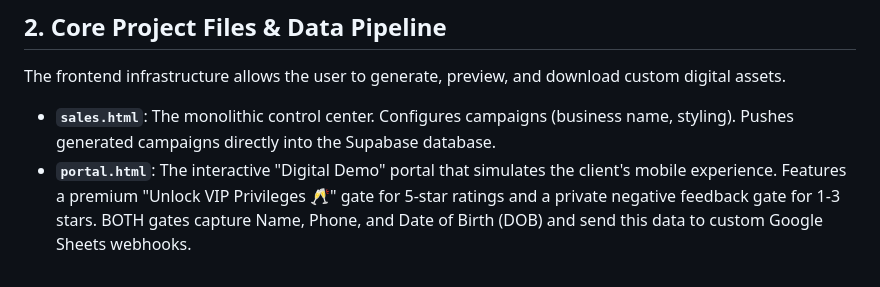
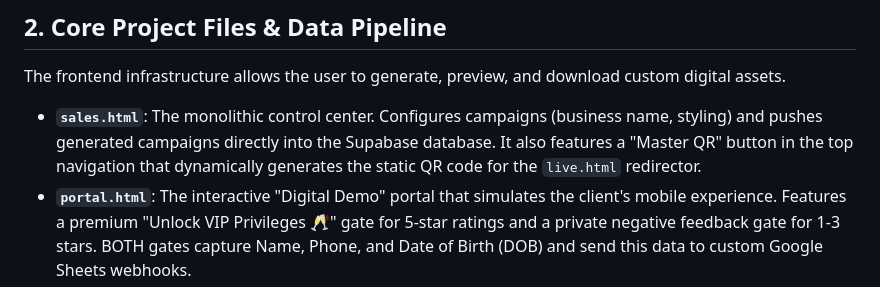
Before and after one commit to metrixmediagency/RepoShield, a Markdown page: .agents/rules/METRIX_BUSINESS_ARCHITECTURE.md, the part around the change. GitHub-like rendering.

Commit message:
docs: update permanent architecture rules with master QR logic

```diff
--- a/.agents/rules/METRIX_BUSINESS_ARCHITECTURE.md
+++ b/.agents/rules/METRIX_BUSINESS_ARCHITECTURE.md
@@ -8,7 +8,7 @@ The goal is to provide a "Toast" or "Olo" style digital infrastructure to local
 
 ## 2. Core Project Files & Data Pipeline
 The frontend infrastructure allows the user to generate, preview, and download custom digital assets.
-* **`sales.html`**: The monolithic control center. Configures campaigns (business name, styling). Pushes generated campaigns directly into the Supabase database.
+* **`sales.html`**: The monolithic control center. Configures campaigns (business name, styling) and pushes generated campaigns directly into the Supabase database. It also features a "Master QR" button in the top navigation that dynamically generates the static QR code for the `live.html` redirector.
 * **`portal.html`**: The interactive "Digital Demo" portal that simulates the client's mobile experience. Features a premium "Unlock VIP Privileges 🥂" gate for 5-star ratings and a private negative feedback gate for 1-3 stars. BOTH gates capture Name, Phone, and Date of Birth (DOB) and send this data to custom Google Sheets webhooks.
 * **`live.html`**: The Master Demo redirector. Scanned physical standees hit this URL, which queries the Supabase `campaigns` table for the most recent entry and dynamically redirects the user to the custom generated `portal_url`. The loading screen mirrors the premium portal UI to ensure a seamless transition.
 * **`flyer.html`**: The physical print asset generator. Sizes QR codes and elements for physical standees and stickers using `@media print` CSS rules.
```
